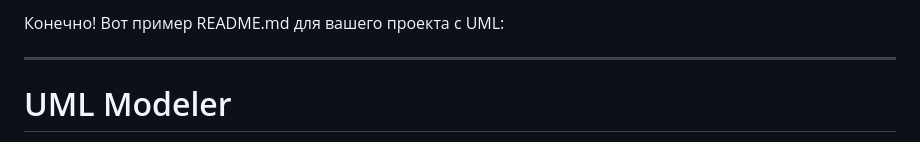
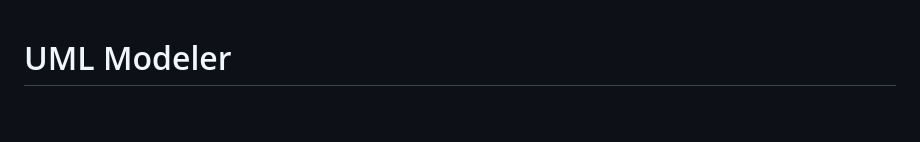
Before and after one commit to Anikitarchik/uml-modeler, a Markdown page: README.md, the part around one of its changes. GitHub-like rendering; blank space fills up the shorter version.

```diff
--- a/README.md
+++ b/README.md
@@ -1,6 +1,2 @@
-Конечно! Вот пример README.md для вашего проекта с UML:
-
----
-
 # UML Modeler
 
```
Also changed, not shown: other parts of README.md (+0 -1 lines).
